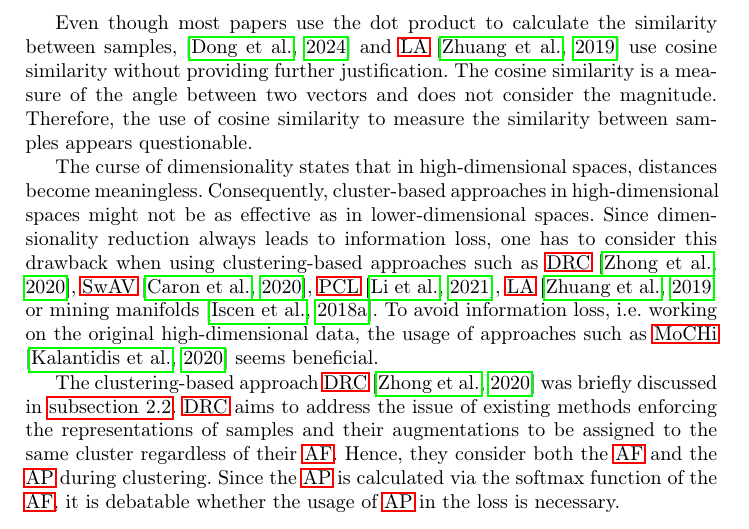
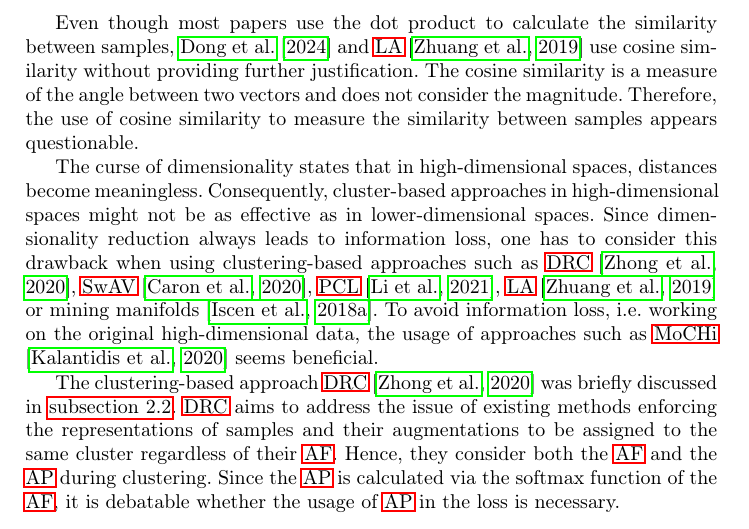
Before and after one commit to KlaraGtknst/master-seminar-ies, a LaTeX thesis (main.tex, which reads sections/conclusion/critic.tex): part of page 19 of 26, cut so that both start at the same text. Compiled offline with pdfLaTeX.

Commit message:
style: Change citation style

```diff
--- a/sections/conclusion/critic.tex
+++ b/sections/conclusion/critic.tex
@@ -32,7 +32,7 @@ Nevertheless, the computational costs of this approach should be considered when
 
 % cosine similarity
 Even though most papers use the dot product to calculate the similarity between samples,
-\citep{mining_potential_2024} and \ac{la} \citep{local_aggr_2019} use cosine similarity
+\citet{mining_potential_2024} and \ac{la} \citep{local_aggr_2019} use cosine similarity
 without providing further justification. % do authors say why they use it? LA: No, Potential: No
 The cosine similarity is a measure of the angle between two vectors and does not consider the magnitude.
 Therefore, the use of cosine similarity to measure the similarity between samples appears questionable.
```
